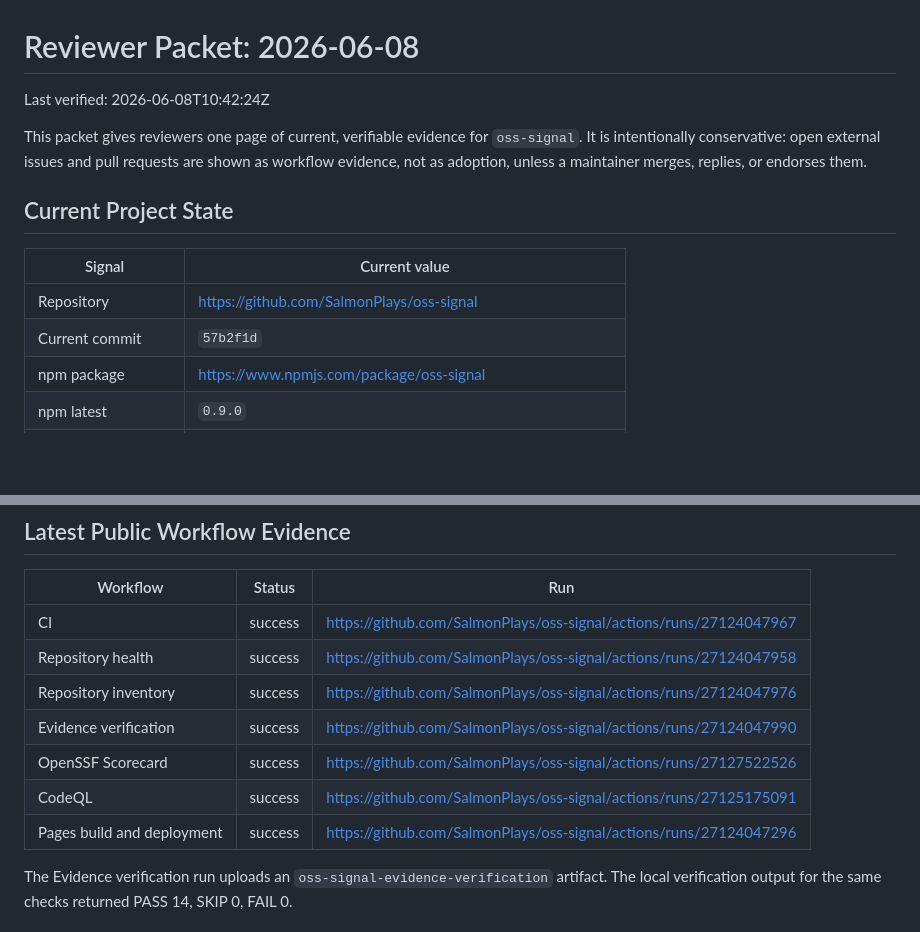
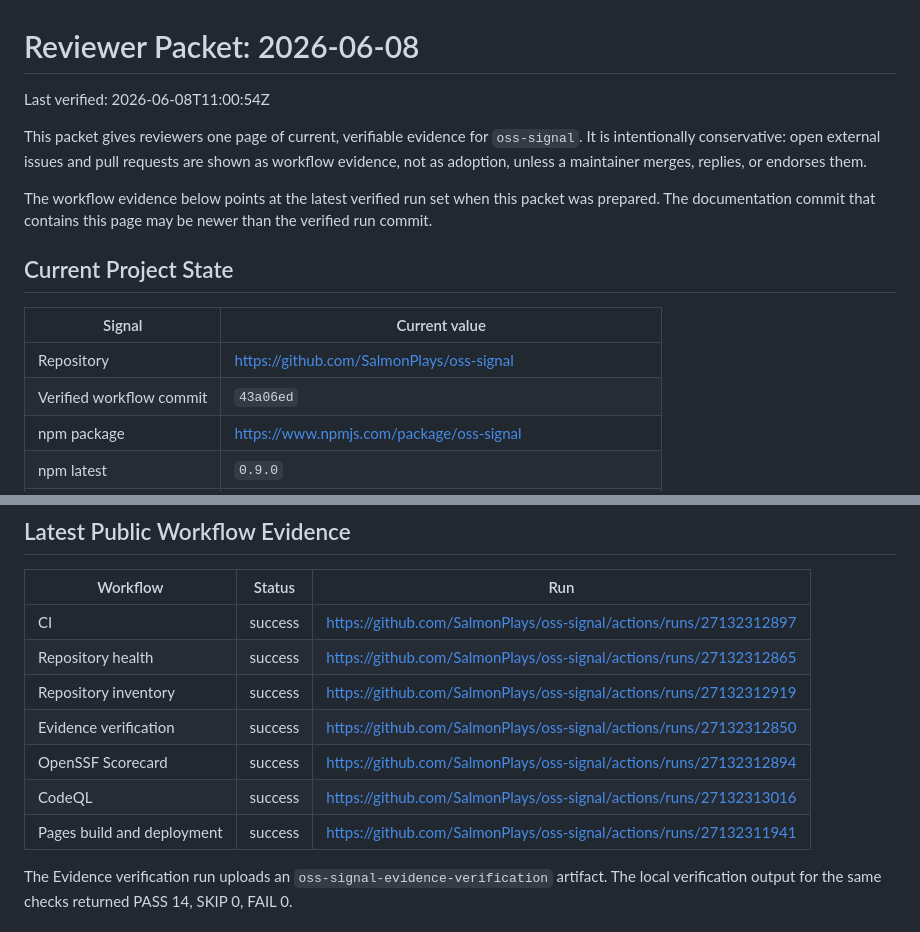
Before and after one commit to SalmonPlays/oss-signal, a Markdown page: docs/reviewer-packet-2026-06-08.md, 2 parts joined by grey strips. GitHub-like rendering; blank space fills up the shorter version.

Commit message:
Refresh reviewer packet run links

```diff
--- a/docs/reviewer-packet-2026-06-08.md
+++ b/docs/reviewer-packet-2026-06-08.md
@@ -1,15 +1,17 @@
 # Reviewer Packet: 2026-06-08
 
-Last verified: 2026-06-08T10:42:24Z
+Last verified: 2026-06-08T11:00:54Z
 
 This packet gives reviewers one page of current, verifiable evidence for `oss-signal`. It is intentionally conservative: open external issues and pull requests are shown as workflow evidence, not as adoption, unless a maintainer merges, replies, or endorses them.
+
+The workflow evidence below points at the latest verified run set when this packet was prepared. The documentation commit that contains this page may be newer than the verified run commit.
 
 ## Current Project State
 
 | Signal | Current value |
 | --- | --- |
 | Repository | https://github.com/SalmonPlays/oss-signal |
-| Current commit | `57b2f1d` |
+| Verified workflow commit | `43a06ed` |
 | npm package | https://www.npmjs.com/package/oss-signal |
 | npm latest | `0.9.0` |
 | GitHub Action tag | https://github.com/SalmonPlays/oss-signal/tree/v0.9.0 |
@@ -23,13 +25,13 @@ This packet gives reviewers one page of current, verifiable evidence for `oss-si
 
 | Workflow | Status | Run |
 | --- | --- | --- |
-| CI | success | https://github.com/SalmonPlays/oss-signal/actions/runs/27124047967 |
-| Repository health | success | https://github.com/SalmonPlays/oss-signal/actions/runs/27124047958 |
-| Repository inventory | success | https://github.com/SalmonPlays/oss-signal/actions/runs/27124047976 |
-| Evidence verification | success | https://github.com/SalmonPlays/oss-signal/actions/runs/27124047990 |
-| OpenSSF Scorecard | success | https://github.com/SalmonPlays/oss-signal/actions/runs/27127522526 |
-| CodeQL | success | https://github.com/SalmonPlays/oss-signal/actions/runs/27125175091 |
-| Pages build and deployment | success | https://github.com/SalmonPlays/oss-signal/actions/runs/27124047296 |
+| CI | success | https://github.com/SalmonPlays/oss-signal/actions/runs/27132312897 |
+| Repository health | success | https://github.com/SalmonPlays/oss-signal/actions/runs/27132312865 |
+| Repository inventory | success | https://github.com/SalmonPlays/oss-signal/actions/runs/27132312919 |
+| Evidence verification | success | https://github.com/SalmonPlays/oss-signal/actions/runs/27132312850 |
+| OpenSSF Scorecard | success | https://github.com/SalmonPlays/oss-signal/actions/runs/27132312894 |
+| CodeQL | success | https://github.com/SalmonPlays/oss-signal/actions/runs/27132313016 |
+| Pages build and deployment | success | https://github.com/SalmonPlays/oss-signal/actions/runs/27132311941 |
 
 The Evidence verification run uploads an `oss-signal-evidence-verification` artifact. The local verification output for the same checks returned PASS 14, SKIP 0, FAIL 0.
 
```
